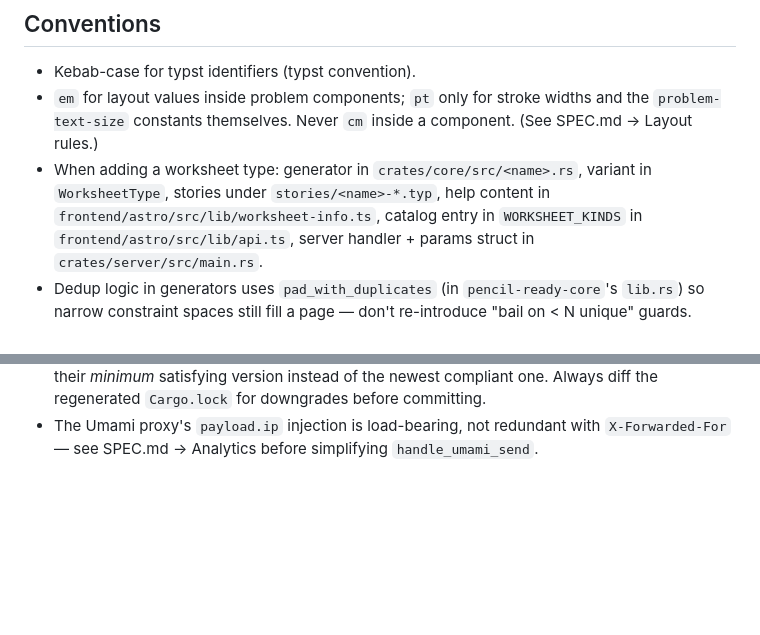
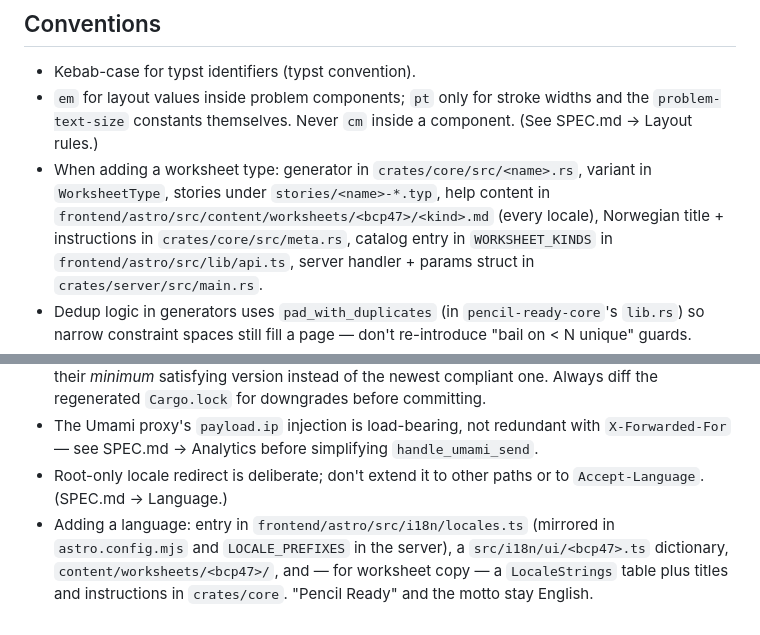
Before and after one commit to kung-foo/pencil-ready, a Markdown page: CLAUDE.md, 2 parts joined by grey strips. GitHub-like rendering; blank space fills up the shorter version.

```diff
--- a/CLAUDE.md
+++ b/CLAUDE.md
@@ -39,7 +39,8 @@ pencilready-logo-spec.md             — brand mark / pencil underline spec
   Never `cm` inside a component. (See SPEC.md → Layout rules.)
 - When adding a worksheet type: generator in `crates/core/src/<name>.rs`,
   variant in `WorksheetType`, stories under `stories/<name>-*.typ`,
-  help content in `frontend/astro/src/lib/worksheet-info.ts`,
+  help content in `frontend/astro/src/content/worksheets/<bcp47>/<kind>.md`
+  (every locale), Norwegian title + instructions in `crates/core/src/meta.rs`,
   catalog entry in `WORKSHEET_KINDS` in `frontend/astro/src/lib/api.ts`,
   server handler + params struct in `crates/server/src/main.rs`.
 - Dedup logic in generators uses `pad_with_duplicates` (in
@@ -75,3 +76,11 @@ pencilready-logo-spec.md             — brand mark / pencil underline spec
 - The Umami proxy's `payload.ip` injection is load-bearing, not
   redundant with `X-Forwarded-For` — see SPEC.md → Analytics before
   simplifying `handle_umami_send`.
+- Root-only locale redirect is deliberate; don't extend it to other
+  paths or to `Accept-Language`. (SPEC.md → Language.)
+- Adding a language: entry in `frontend/astro/src/i18n/locales.ts`
+  (mirrored in `astro.config.mjs` and `LOCALE_PREFIXES` in the server),
+  a `src/i18n/ui/<bcp47>.ts` dictionary, `content/worksheets/<bcp47>/`,
+  and — for worksheet copy — a `LocaleStrings` table plus titles and
+  instructions in `crates/core`. "Pencil Ready" and the motto stay
+  English.
```
Also changed, not shown: SPEC.md (+52 -9 lines), WORKSHEETS.md (+3 -2 lines).
